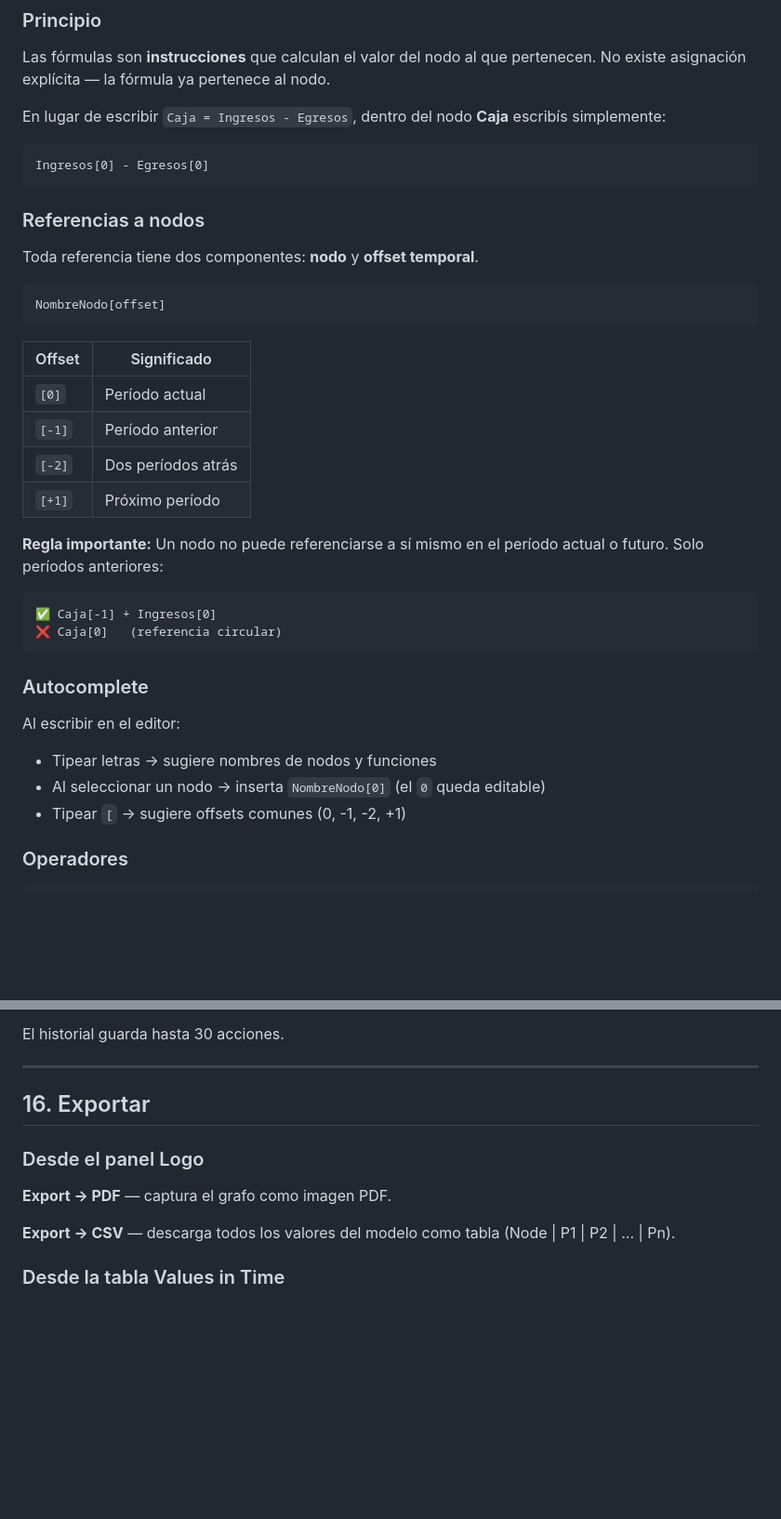
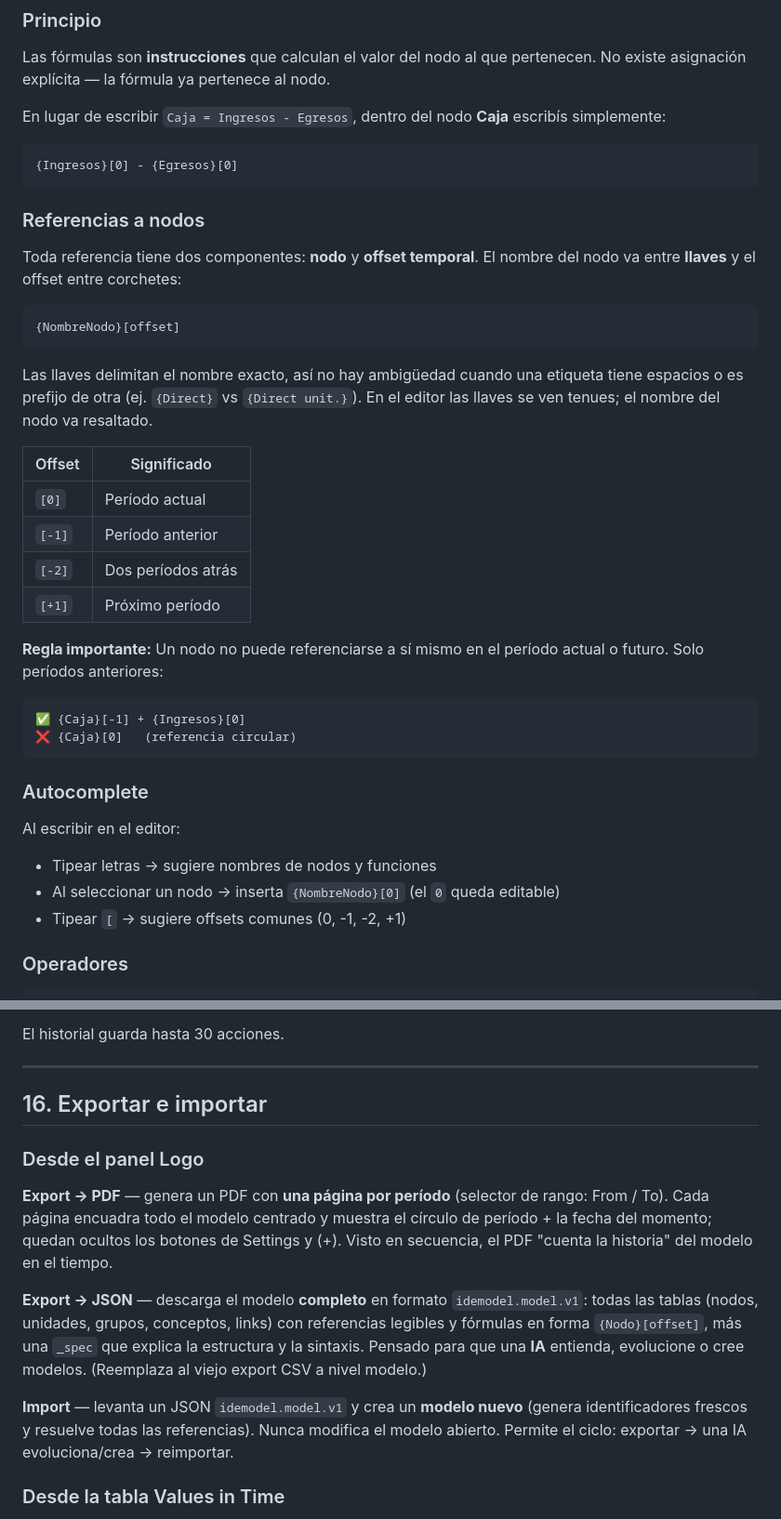
Before and after one commit to Guille19712209/idemodel, a Markdown page: MANUAL.md, 2 parts joined by grey strips. Shown at 93% size. Rendered like a GitHub page; blank space fills up the shorter version.

````diff
--- a/MANUAL.md
+++ b/MANUAL.md
@@ -329,16 +329,18 @@ Las fórmulas son **instrucciones** que calculan el valor del nodo al que perten
 En lugar de escribir `Caja = Ingresos - Egresos`, dentro del nodo **Caja** escribís simplemente:
 
 ```
-Ingresos[0] - Egresos[0]
+{Ingresos}[0] - {Egresos}[0]
 ```
 
 ### Referencias a nodos
 
-Toda referencia tiene dos componentes: **nodo** y **offset temporal**.
+Toda referencia tiene dos componentes: **nodo** y **offset temporal**. El nombre del nodo va entre **llaves** y el offset entre corchetes:
 
 ```
-NombreNodo[offset]
+{NombreNodo}[offset]
 ```
+
+Las llaves delimitan el nombre exacto, así no hay ambigüedad cuando una etiqueta tiene espacios o es prefijo de otra (ej. `{Direct}` vs `{Direct unit.}`). En el editor las llaves se ven tenues; el nombre del nodo va resaltado.
 
 | Offset | Significado |
 |---|---|
@@ -349,15 +351,15 @@ NombreNodo[offset]
 
 **Regla importante:** Un nodo no puede referenciarse a sí mismo en el período actual o futuro. Solo períodos anteriores:
 ```
-✅ Caja[-1] + Ingresos[0]
-❌ Caja[0]   (referencia circular)
+✅ {Caja}[-1] + {Ingresos}[0]
+❌ {Caja}[0]   (referencia circular)
 ```
 
 ### Autocomplete
 
 Al escribir en el editor:
 - Tipear letras → sugiere nombres de nodos y funciones
-- Al seleccionar un nodo → inserta `NombreNodo[0]` (el `0` queda editable)
+- Al seleccionar un nodo → inserta `{NombreNodo}[0]` (el `0` queda editable)
 - Tipear `[` → sugiere offsets comunes (0, -1, -2, +1)
 
 ### Operadores
@@ -562,13 +565,15 @@ El historial guarda hasta 30 acciones.
 
 ---
 
-## 16. Exportar
+## 16. Exportar e importar
 
 ### Desde el panel Logo
 
-**Export → PDF** — captura el grafo como imagen PDF.
+**Export → PDF** — genera un PDF con **una página por período** (selector de rango: From / To). Cada página encuadra todo el modelo centrado y muestra el círculo de período + la fecha del momento; quedan ocultos los botones de Settings y (+). Visto en secuencia, el PDF "cuenta la historia" del modelo en el tiempo.
 
-**Export → CSV** — descarga todos los valores del modelo como tabla (Node | P1 | P2 | ... | Pn).
+**Export → JSON** — descarga el modelo **completo** en formato `idemodel.model.v1`: todas las tablas (nodos, unidades, grupos, conceptos, links) con referencias legibles y fórmulas en forma `{Nodo}[offset]`, más una `_spec` que explica la estructura y la sintaxis. Pensado para que una **IA** entienda, evolucione o cree modelos. (Reemplaza al viejo export CSV a nivel modelo.)
+
+**Import** — levanta un JSON `idemodel.model.v1` y crea un **modelo nuevo** (genera identificadores frescos y resuelve todas las referencias). Nunca modifica el modelo abierto. Permite el ciclo: exportar → una IA evoluciona/crea → reimportar.
 
 ### Desde la tabla Values in Time
 
````
Also changed, not shown: other parts of MANUAL.md (+2 -1 lines), CLAUDE.md (+6 -3 lines), docs/STATE_NOW.md (+5 -3 lines).
